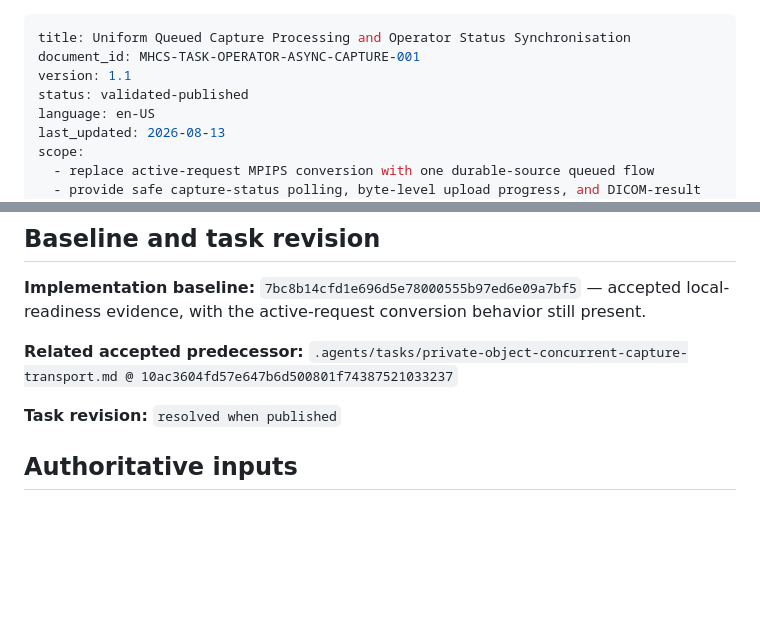
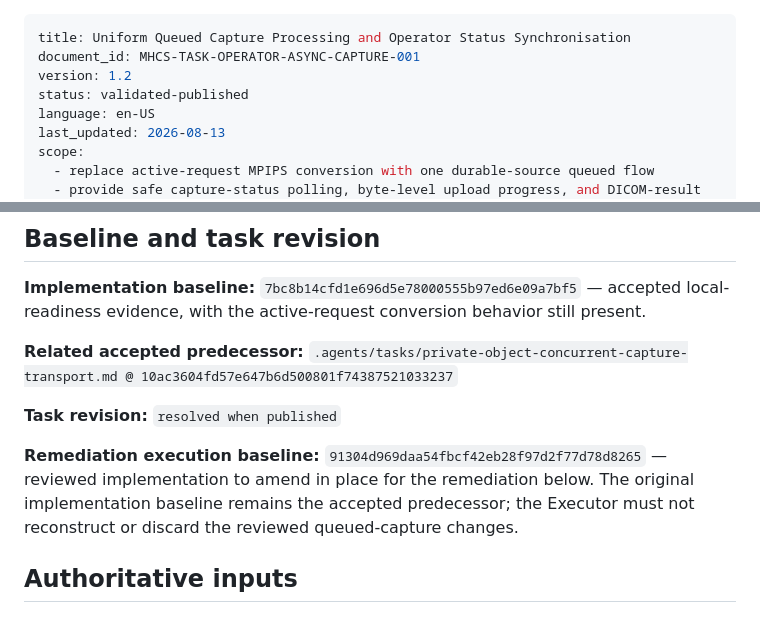
Before and after one commit to Madeena-software/mhcs-core, a Markdown page: .agents/tasks/operator-async-capture-status-and-worklist-sync.md, 2 parts joined by grey strips. GitHub-like rendering; blank space fills up the shorter version.

Commit message:
feat: update version to 1.2 and add remediation execution baseline details

```diff
--- a/.agents/tasks/operator-async-capture-status-and-worklist-sync.md
+++ b/.agents/tasks/operator-async-capture-status-and-worklist-sync.md
@@ -1,7 +1,7 @@
 ---
 title: Uniform Queued Capture Processing and Operator Status Synchronisation
 document_id: MHCS-TASK-OPERATOR-ASYNC-CAPTURE-001
-version: 1.1
+version: 1.2
 status: validated-published
 language: en-US
 last_updated: 2026-08-13
@@ -73,6 +73,12 @@ evidence, with the active-request conversion behavior still present.
 
 **Task revision:**
 `resolved when published`
+
+**Remediation execution baseline:**
+`91304d969daa54fbcf42eb28f97d2f77d78d8265` — reviewed implementation to
+amend in place for the remediation below. The original implementation baseline
+remains the accepted predecessor; the Executor must not reconstruct or discard
+the reviewed queued-capture changes.
 
 ## Authoritative inputs
 
```
